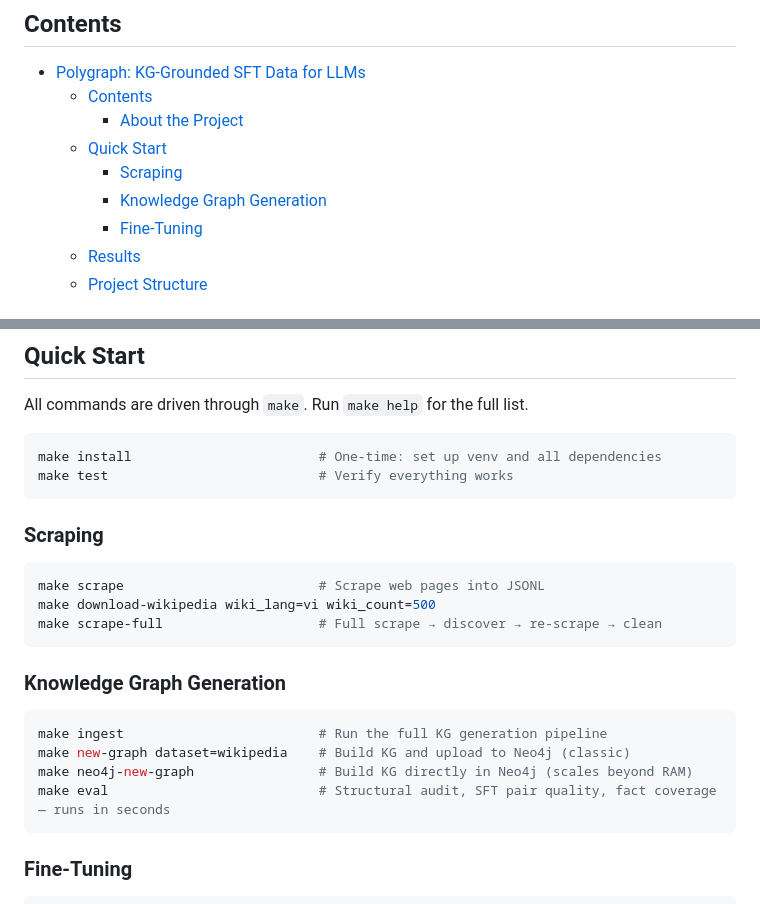
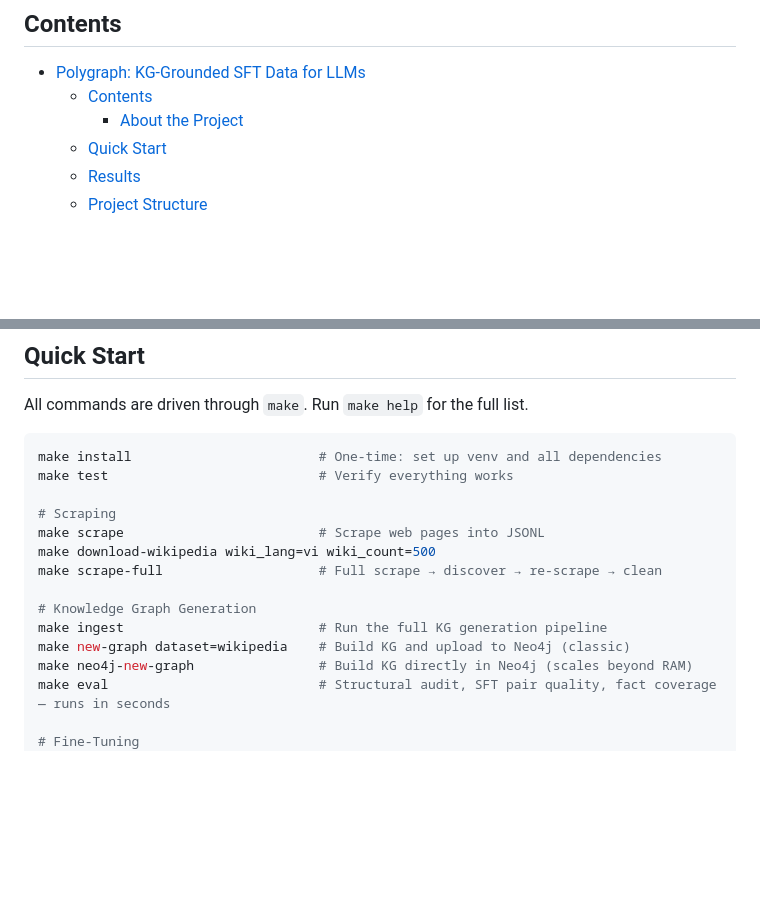
Before and after one commit to victor99pekk/vietnam_AI_hackathon, a Markdown page: README.md, 2 parts joined by grey strips. Drawn GitHub-style; blank space fills up the shorter version.

Commit message:
docs: consolidate Quick Start subsections into inline comments for flatter TOC

````diff
--- a/README.md
+++ b/README.md
@@ -13,9 +13,6 @@ Turn unstructured text into structured knowledge graphs, then into high-quality
   - [Contents](#contents)
     - [About the Project](#about-the-project)
   - [Quick Start](#quick-start)
-    - [Scraping](#scraping)
-    - [Knowledge Graph Generation](#knowledge-graph-generation)
-    - [Fine-Tuning](#fine-tuning)
   - [Results](#results)
   - [Project Structure](#project-structure)
 
@@ -34,28 +31,19 @@ All commands are driven through `make`. Run `make help` for the full list.
 ```bash
 make install                        # One-time: set up venv and all dependencies
 make test                           # Verify everything works
-```
 
-### Scraping
-
-```bash
+# Scraping
 make scrape                         # Scrape web pages into JSONL
 make download-wikipedia wiki_lang=vi wiki_count=500
 make scrape-full                    # Full scrape → discover → re-scrape → clean
-```
 
-### Knowledge Graph Generation
-
-```bash
+# Knowledge Graph Generation
 make ingest                         # Run the full KG generation pipeline
 make new-graph dataset=wikipedia    # Build KG and upload to Neo4j (classic)
 make neo4j-new-graph                # Build KG directly in Neo4j (scales beyond RAM)
 make eval                           # Structural audit, SFT pair quality, fact coverage — runs in seconds
-```
 
-### Fine-Tuning
-
-```bash
+# Fine-Tuning
 make eval-datasets                  # Generate QA training pairs from the knowledge graph
 make eval-finetune variant=kg       # Fine-tune base → KG-managed → raw-text and benchmark all three (CPU)
 make eval-finetune variant=kg DEVICE=cuda  # Same, on GPU
````
